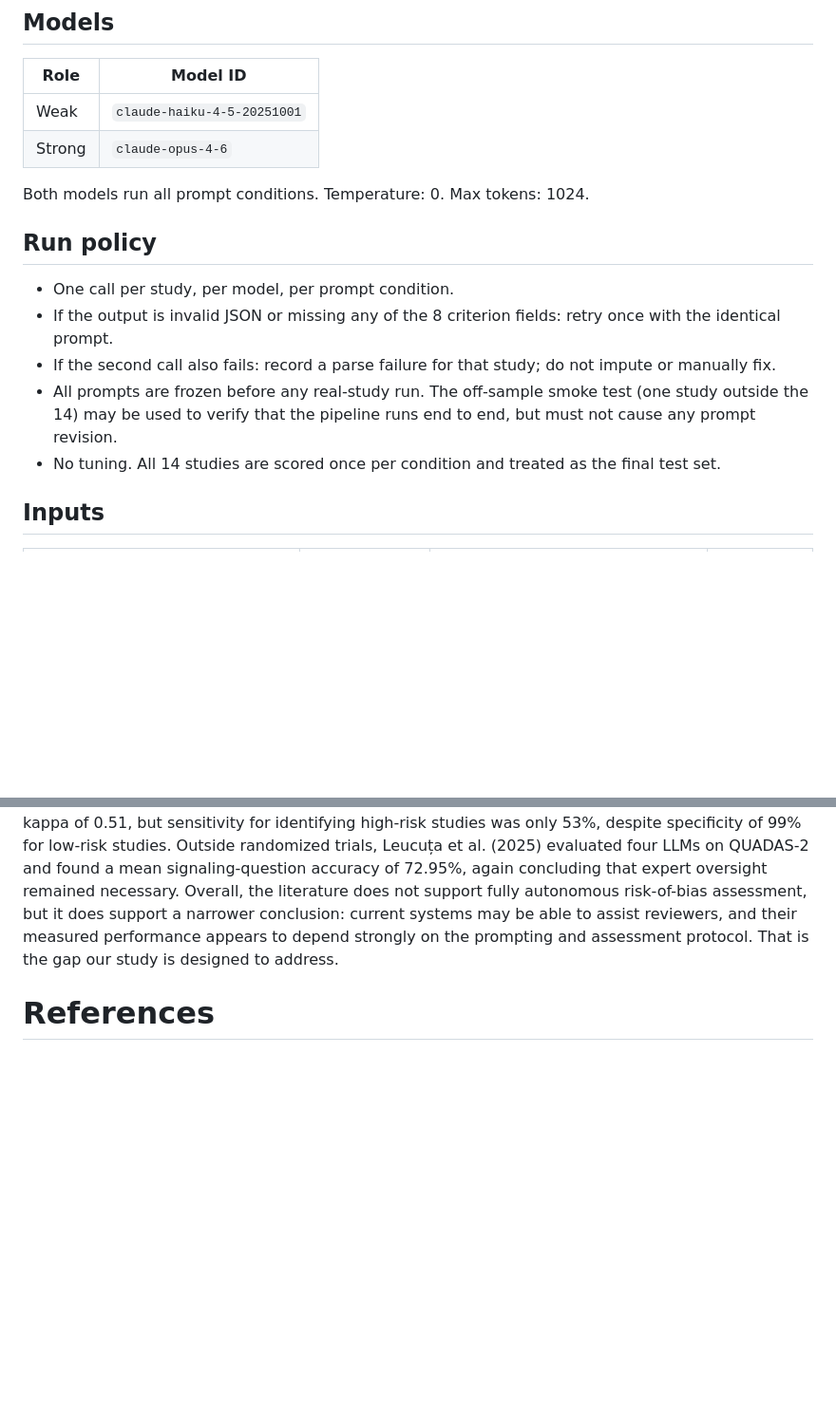
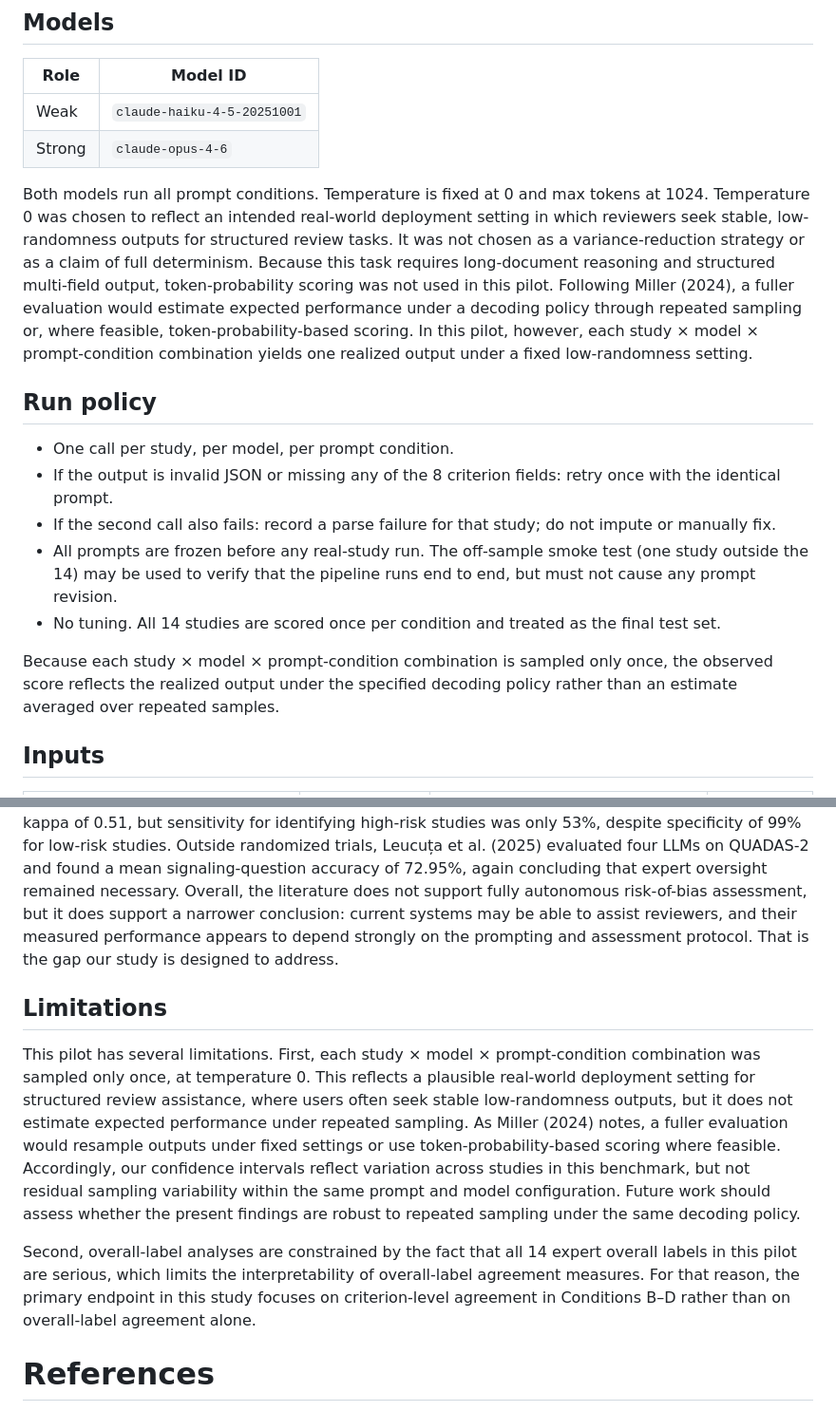
Before and after one commit to carljuneau/scaiences, a Markdown page: studies/llm-rob/protocol.md, 2 parts joined by grey strips. Shown at 95% size. Drawn GitHub-style; blank space fills up the shorter version.

Commit message:
Add Miller caveat, interpretation paragraph, and Limitations section
- Models: explain temperature 0 choice and single-run rationale (Miller 2024)
- Run policy: note that scores reflect realized output, not repeated-sample average
- Statistical analysis: add interpretation paragraph (prespecified contrasts, CI scope, F1/multiplicity)
- Discussion: add Limitations subsection (single-sample and all-serious-labels constraints)

```diff
--- a/studies/llm-rob/protocol.md
+++ b/studies/llm-rob/protocol.md
@@ -86,7 +86,7 @@ Although criterion-level labels for Green et al. (2019) already appear in Mulder
 | Weak | `claude-haiku-4-5-20251001` |
 | Strong | `claude-opus-4-6` |
 
-Both models run all prompt conditions. Temperature: 0. Max tokens: 1024.
+Both models run all prompt conditions. Temperature is fixed at 0 and max tokens at 1024. Temperature 0 was chosen to reflect an intended real-world deployment setting in which reviewers seek stable, low-randomness outputs for structured review tasks. It was not chosen as a variance-reduction strategy or as a claim of full determinism. Because this task requires long-document reasoning and structured multi-field output, token-probability scoring was not used in this pilot. Following Miller (2024), a fuller evaluation would estimate expected performance under a decoding policy through repeated sampling or, where feasible, token-probability-based scoring. In this pilot, however, each study × model × prompt-condition combination yields one realized output under a fixed low-randomness setting.
 
 ## Run policy
 
@@ -95,6 +95,8 @@ Both models run all prompt conditions. Temperature: 0. Max tokens: 1024.
 - If the second call also fails: record a parse failure for that study; do not impute or manually fix.
 - All prompts are frozen before any real-study run. The off-sample smoke test (one study outside the 14) may be used to verify that the pipeline runs end to end, but must not cause any prompt revision.
 - No tuning. All 14 studies are scored once per condition and treated as the final test set.
+
+Because each study × model × prompt-condition combination is sampled only once, the observed score reflects the realized output under the specified decoding policy rather than an estimate averaged over repeated samples.
 
 ## Inputs
 
@@ -187,6 +189,12 @@ Prior work on automated risk-of-bias assessment is limited. In an AHRQ rapid rev
 Results in the LLM era have also been mixed and appear sensitive to protocol design. Šuster et al. (2024) tested zero- and few-shot prompting for RoB 2 and found that four LLMs seldom beat trivial baselines, with F1 scores of 0.1 to 0.2 for direct prediction. In contrast, Lai et al. (2024) used a structured prompt and a three-expert criterion standard for 30 randomized trials and reported mean correct assessment rates of 84.5% and 89.5% for two LLMs, although performance was weaker in some domains. Hasan et al. (2024) applied GPT-4 to ROBINS-I for non-randomized studies and found 61% raw agreement for overall risk of bias, with only moderate agreement in selected domains. Huang et al. (2025) likewise reported that structured prompting could yield 65% to 70% overall accuracy relative to reviewer or Cochrane judgments, and that deriving judgments from signaling-question answers improved performance. Taken together, these studies suggest that LLM performance is not fixed; it depends in part on how the task is framed, how much methodological guidance is provided, and whether the assessment is decomposed into signaling questions rather than treated as a single overall classification.
 
 More recent studies continue to suggest useful but incomplete performance. Kuitunen et al. (2025) found overall kappa of 0.43 in neonatal trials and concluded that ChatGPT-4o did not achieve sufficient agreement for routine use. Rose et al. (2025), using methods text from 75 randomized trials and a prompt developed on 25 review-trial pairs, reported 50.7% human-ChatGPT agreement for overall risk of bias, although agreement for the randomization process was higher at 78.7%. Taneri (2025) found moderate overall agreement between ChatGPT-4o and Cochrane RoB 2 judgments, with weighted kappa of 0.51, but sensitivity for identifying high-risk studies was only 53%, despite specificity of 99% for low-risk studies. Outside randomized trials, Leucuța et al. (2025) evaluated four LLMs on QUADAS-2 and found a mean signaling-question accuracy of 72.95%, again concluding that expert oversight remained necessary. Overall, the literature does not support fully autonomous risk-of-bias assessment, but it does support a narrower conclusion: current systems may be able to assist reviewers, and their measured performance appears to depend strongly on the prompting and assessment protocol. That is the gap our study is designed to address.
+
+## Limitations
+
+This pilot has several limitations. First, each study × model × prompt-condition combination was sampled only once, at temperature 0. This reflects a plausible real-world deployment setting for structured review assistance, where users often seek stable low-randomness outputs, but it does not estimate expected performance under repeated sampling. As Miller (2024) notes, a fuller evaluation would resample outputs under fixed settings or use token-probability-based scoring where feasible. Accordingly, our confidence intervals reflect variation across studies in this benchmark, but not residual sampling variability within the same prompt and model configuration. Future work should assess whether the present findings are robust to repeated sampling under the same decoding policy.
+
+Second, overall-label analyses are constrained by the fact that all 14 expert overall labels in this pilot are serious, which limits the interpretability of overall-label agreement measures. For that reason, the primary endpoint in this study focuses on criterion-level agreement in Conditions B–D rather than on overall-label agreement alone.
 
 # References
 
```
Also changed, not shown: other parts of studies/llm-rob/protocol.md (+1 -1 lines).
